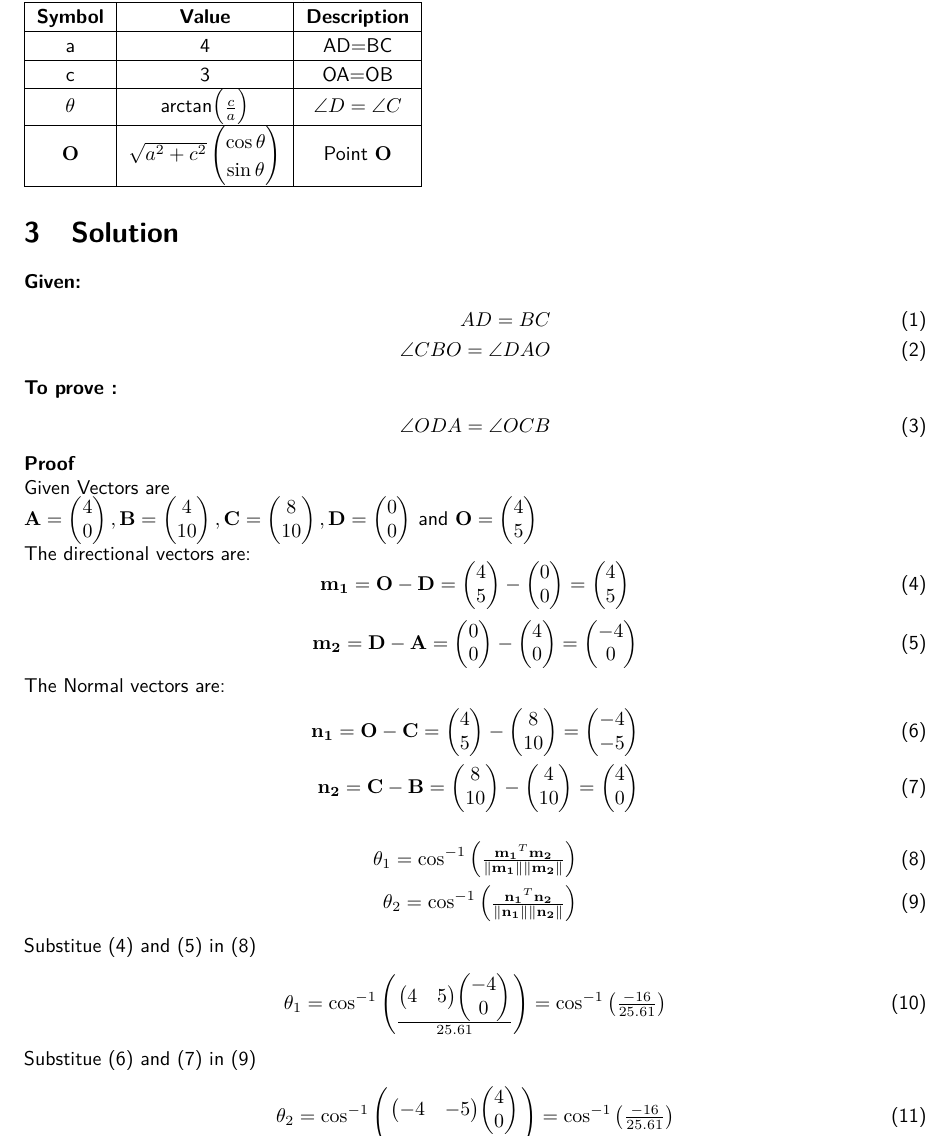
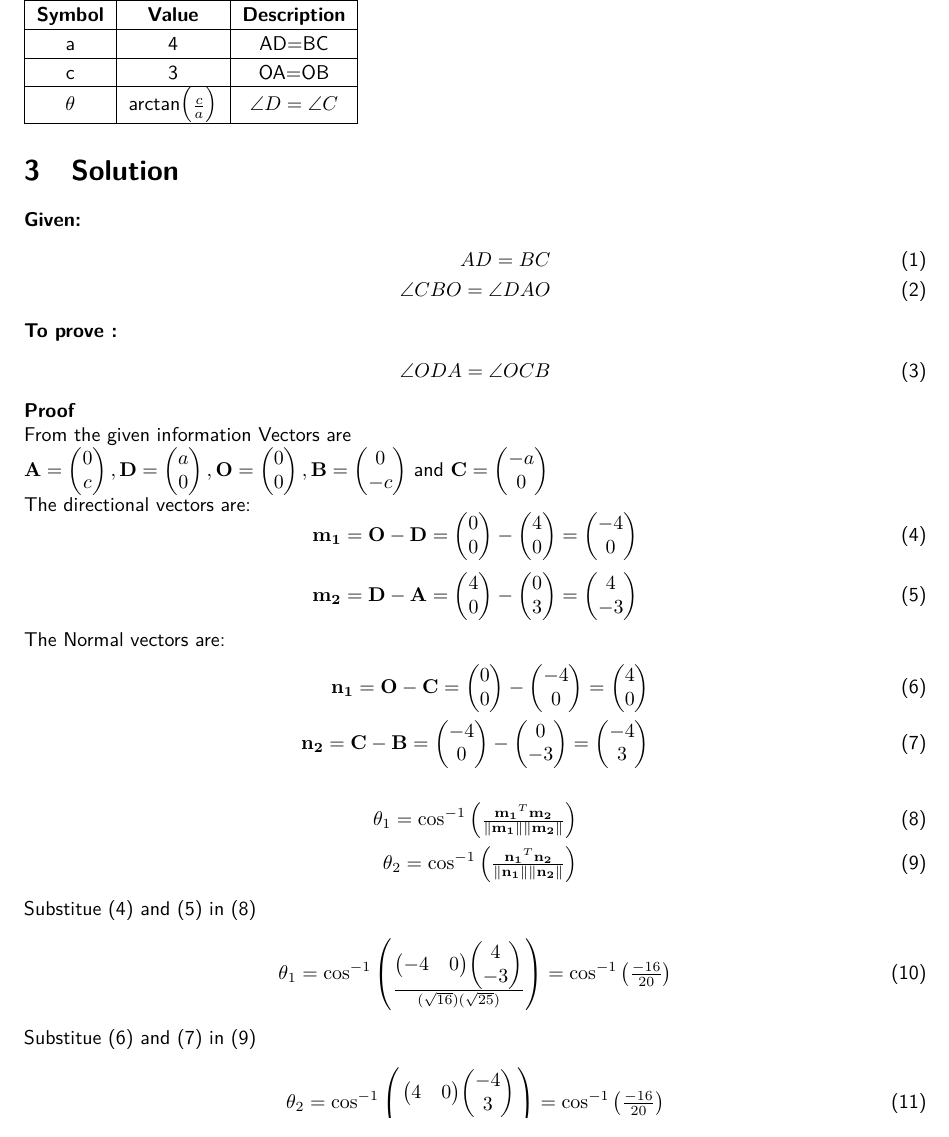
Before and after one commit to naveed790/lines, a LaTeX document (9.7.1.3/main.tex): part of page 2 of 2, cut so that both start at the same text. Compiled offline with pdfLaTeX.

Commit message:
Update main.tex

```diff
--- a/9.7.1.3/main.tex
+++ b/9.7.1.3/main.tex
@@ -76,13 +76,6 @@ The input parameters are the lengths a and c.\\
 	\hline
 	$\theta$&arctan$\myvec{\frac{c}{a}}$&$\angle{D}=\angle{C}$\\
 	\hline
-	$\vec{O}$&$\sqrt{a^2+c^2}%
-	\begin{pmatrix}
-		\cos\theta\\
-		\sin\theta\\
-	\end{pmatrix}$%
-	&Point $\vec{O}$\\
-	\hline
 \end{tabular}
 }
 \section{Solution}
@@ -96,21 +89,21 @@ The input parameters are the lengths a and c.\\
     \angle{ODA}=\angle{OCB}
 \end{align}
 \textbf{Proof}\\
-Given Vectors are \\
-$\vec{A}=\myvec{4\\0},\vec{B}=\myvec{4\\10},\vec{C}=\myvec{8\\10},\vec{D}=\myvec{0\\0}$ and $\vec{O}=\myvec{4\\5}$\\
+From the given information Vectors are \\
+$\vec{A}=\myvec{0\\c},\vec{D}=\myvec{a\\0},\vec{O}=\myvec{0\\0},\vec{B}=\myvec{0\\-c}$ and $\vec{C}=\myvec{-a\\0}$\\
 The directional vectors are:
 \begin{equation}
-    \vec{m_1}=\Vec{O}-\Vec{D} = \myvec{4\\5}-\myvec{0\\0}=\myvec{4\\5}
+    \vec{m_1}=\Vec{O}-\Vec{D} = \myvec{0\\0}-\myvec{4\\0}=\myvec{-4\\0}
     \label{eq:m1}
 \end{equation}
 \begin{equation}
-    \vec{m_2}=\Vec{D}-\Vec{A} = \myvec{0\\0}-\myvec{4\\0}=\myvec{-4\\0}\label{eq:m2}
+    \vec{m_2}=\Vec{D}-\Vec{A} = \myvec{4\\0}-\myvec{0\\3}=\myvec{4\\-3}\label{eq:m2}
 \end{equation}
 The Normal vectors are:
 \begin{align}
-    \vec{n_1}=\Vec{O}-\Vec{C}=\myvec{4\\5}-\myvec{8\\10}=\myvec{-4\\-5}
+    \vec{n_1}=\Vec{O}-\Vec{C}=\myvec{0\\0}-\myvec{-4\\0}=\myvec{4\\0}
     \label{eq:n1}\\
-    \vec{n_2}=\Vec{C}-\Vec{B}=\myvec{8\\10}-\myvec{4\\10}=\myvec{4\\0}
+    \vec{n_2}=\Vec{C}-\Vec{B}=\myvec{-4\\0}-\myvec{0\\-3}=\myvec{-4\\3}
     \label{eq:n2}
 \end{align}
 \begin{align}
@@ -121,12 +114,12 @@ The Normal vectors are:
 \end{align}
 Substitue \eqref{eq:m1} and \eqref{eq:m2} in \eqref{eq:theta1}
 \begin{align}
-    \theta_1 =\cos^{-1}\myvec{\frac{\myvec{4&5}\myvec{-4\\0}}{25.61}}=\cos^{-1}\myvec{\frac{-16}{25.61}}
+    \theta_1 =\cos^{-1}\myvec{\frac{\myvec{-4&0}\myvec{4\\-3}}{(\sqrt{16})(\sqrt{25})}}=\cos^{-1}\myvec{\frac{-16}{20}}
     \label{eq:val1}
 \end{align}
 Substitue \eqref{eq:n1} and \eqref{eq:n2} in \eqref{eq:theta2}
 \begin{align}
-    \theta_2 =\cos^{-1}\myvec{\frac{\myvec{-4&-5}\myvec{4\\0}}{25.61}}=\cos^{-1}\myvec{\frac{-16}{25.61}}
+    \theta_2 =\cos^{-1}\myvec{\frac{\myvec{4&0}\myvec{-4\\3}}{(\sqrt{16})(\sqrt{25})}}=\cos^{-1}\myvec{\frac{-16}{20}}
     \label{eq:val2}
 \end{align}
 From the \eqref{eq:val1} and \eqref{eq:val2} $\theta_1=\theta_2$, so
```
